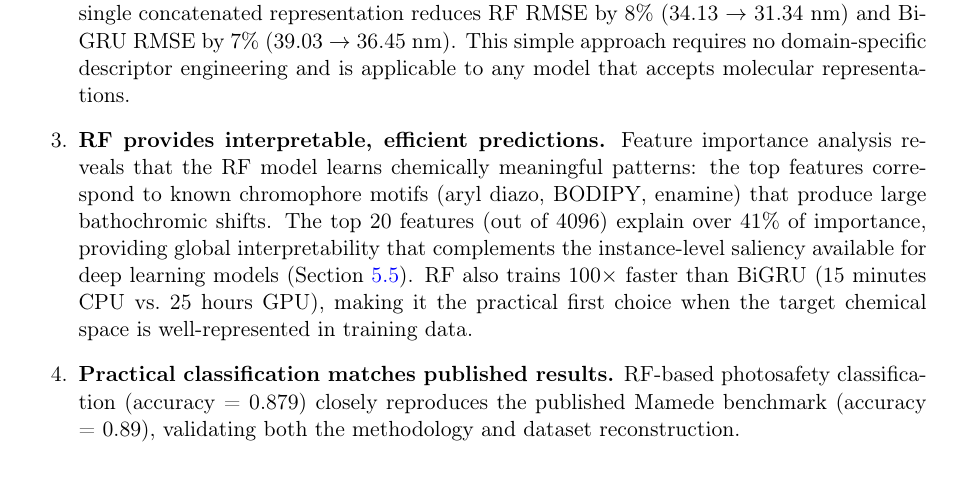
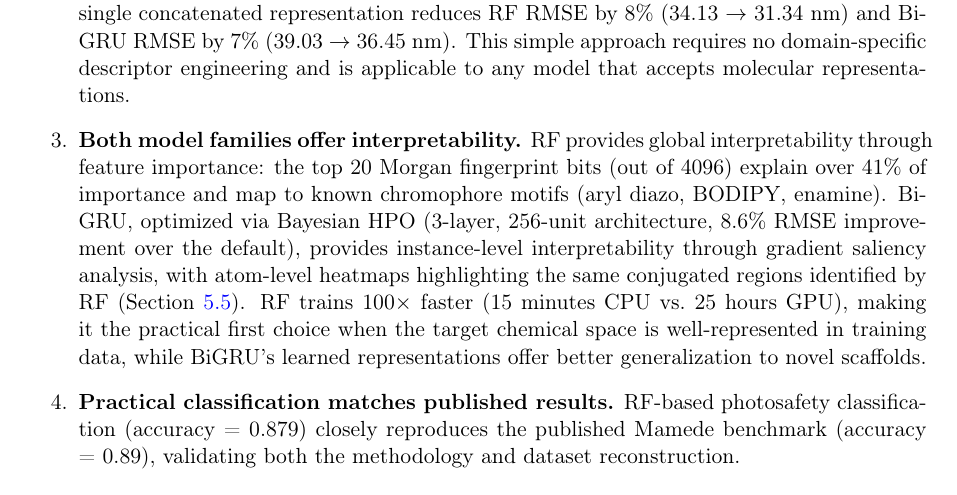
Before and after one commit to Umesh1608/ML_UV_models, a LaTeX paper (benchmark_paper.tex): part of page 21 of 30, cut so that both start at the same text. Compiled offline with pdfLaTeX.

Commit message:
Update conclusion: add BiGRU HPO + saliency interpretability alongside RF

```diff
--- a/benchmark_paper.tex
+++ b/benchmark_paper.tex
@@ -1041,10 +1041,10 @@ Our key findings are:
     Encoding solute and solvent as a single concatenated representation reduces RF RMSE by 8\% (34.13 $\to$ 31.34~nm) and BiGRU RMSE by 7\% (39.03 $\to$ 36.45~nm).
     This simple approach requires no domain-specific descriptor engineering and is applicable to any model that accepts molecular representations.
 
-    \item \textbf{RF provides interpretable, efficient predictions.}
-    Feature importance analysis reveals that the RF model learns chemically meaningful patterns: the top features correspond to known chromophore motifs (aryl diazo, BODIPY, enamine) that produce large bathochromic shifts.
-    The top 20 features (out of 4096) explain over 41\% of importance, providing global interpretability that complements the instance-level saliency available for deep learning models (Section~\ref{sec:interpretability}).
-    RF also trains 100$\times$ faster than BiGRU (15 minutes CPU vs.\ 25 hours GPU), making it the practical first choice when the target chemical space is well-represented in training data.
+    \item \textbf{Both model families offer interpretability.}
+    RF provides global interpretability through feature importance: the top 20 Morgan fingerprint bits (out of 4096) explain over 41\% of importance and map to known chromophore motifs (aryl diazo, BODIPY, enamine).
+    BiGRU, optimized via Bayesian HPO (3-layer, 256-unit architecture, 8.6\% RMSE improvement over the default), provides instance-level interpretability through gradient saliency analysis, with atom-level heatmaps highlighting the same conjugated regions identified by RF (Section~\ref{sec:interpretability}).
+    RF trains 100$\times$ faster (15 minutes CPU vs.\ 25 hours GPU), making it the practical first choice when the target chemical space is well-represented in training data, while BiGRU's learned representations offer better generalization to novel scaffolds.
 
     \item \textbf{Practical classification matches published results.}
     RF-based photosafety classification (accuracy = 0.879) closely reproduces the published Mamede benchmark (accuracy = 0.89), validating both the methodology and dataset reconstruction.
```
